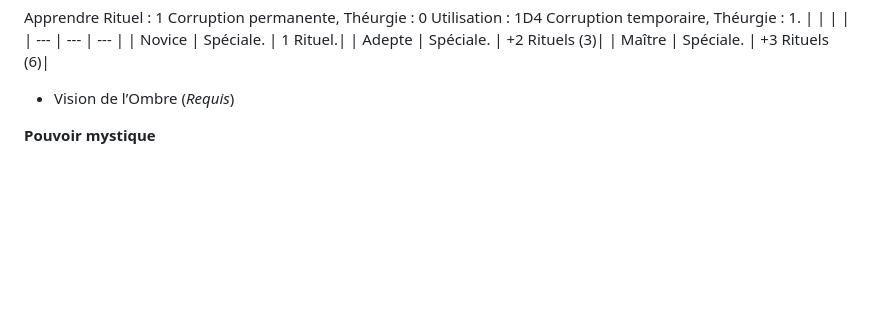
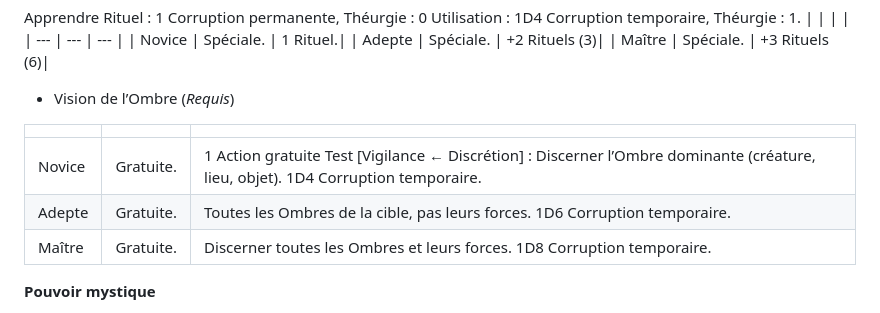
Before and after one commit to appyd-fr/home, a Markdown page: Symbaroum/2024-10-28_001.md, the part around the change. Drawn GitHub-style; blank space fills up the shorter version.

Commit message:
create/update '2024-10-28_001.md' file

```diff
--- a/Symbaroum/2024-10-28_001.md
+++ b/Symbaroum/2024-10-28_001.md
@@ -81,6 +81,12 @@ Utilisation : 1D4 Corruption temporaire, Théurgie : 1.
 | Adepte | Spéciale. | +2 Rituels (3)|
 | Maître | Spéciale. | +3 Rituels (6)|
 - Vision de l’Ombre (_Requis_)
+
+|     |     |     |
+| --- | --- | --- |
+| Novice | Gratuite. | 1 Action gratuite Test [Vigilance ← Discrétion] : Discerner l’Ombre dominante (créature, lieu, objet). 1D4 Corruption temporaire.|
+| Adepte | Gratuite. | Toutes les Ombres de la cible, pas leurs forces. 1D6 Corruption temporaire.|
+| Maître | Gratuite. | Discerner toutes les Ombres et leurs forces. 1D8 Corruption temporaire.|
 
 **Pouvoir mystique**
 - Anathème
```
